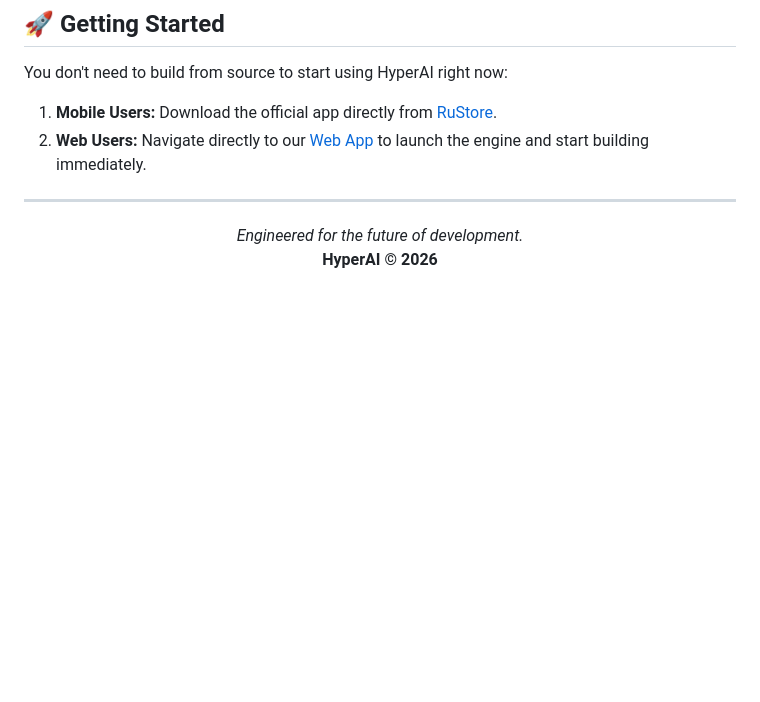
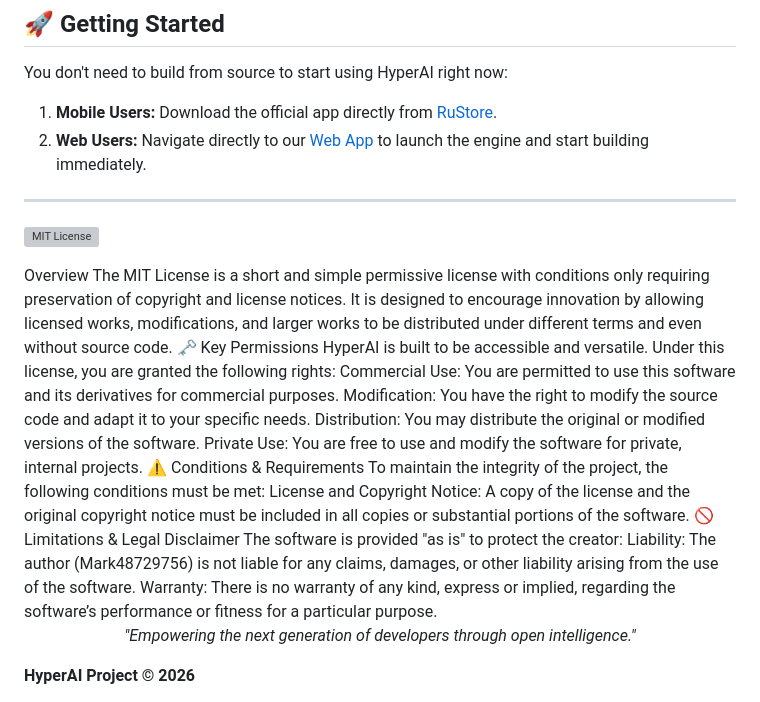
Before and after one commit to Mark48729756/HyperAI, a Markdown page: README.md, the part around the change. GitHub-like rendering; blank space fills up the shorter version; grey boxes are pictures that could not be loaded.

Commit message:
Update README with MIT License details
Added MIT License overview, permissions, conditions, and limitations to README.

```diff
--- a/README.md
+++ b/README.md
@@ -61,7 +61,26 @@ You don't need to build from source to start using HyperAI right now:
 
 ---
 
-<div align="center">
-  <i>Engineered for the future of development.</i><br>
-  <b>HyperAI &copy; 2026</b>
-</div>
+<p align="left">
+<img src="[https://img.shields.io/badge/License-MIT-blue.svg?style=for-the-badge&logo=opensourceinitiative&logoColor=white](https://img.shields.io/badge/License-MIT-blue.svg?style=for-the-badge&logo=opensourceinitiative&logoColor=white)" alt="MIT License">
+</p>
+Overview
+The MIT License is a short and simple permissive license with conditions only requiring preservation of copyright and license notices. It is designed to encourage innovation by allowing licensed works, modifications, and larger works to be distributed under different terms and even without source code.
+🗝️ Key Permissions
+HyperAI is built to be accessible and versatile. Under this license, you are granted the following rights:
+Commercial Use: You are permitted to use this software and its derivatives for commercial purposes.
+Modification: You have the right to modify the source code and adapt it to your specific needs.
+Distribution: You may distribute the original or modified versions of the software.
+Private Use: You are free to use and modify the software for private, internal projects.
+⚠️ Conditions & Requirements
+To maintain the integrity of the project, the following conditions must be met:
+License and Copyright Notice: A copy of the license and the original copyright notice must be included in all copies or substantial portions of the software.
+🚫 Limitations & Legal Disclaimer
+The software is provided "as is" to protect the creator:
+Liability: The author (Mark48729756) is not liable for any claims, damages, or other liability arising from the use of the software.
+Warranty: There is no warranty of any kind, express or implied, regarding the software’s performance or fitness for a particular purpose.
+<p align="center">
+<i>"Empowering the next generation of developers through open intelligence."</i>
+
+<b>HyperAI Project © 2026</b>
+</p>
```
